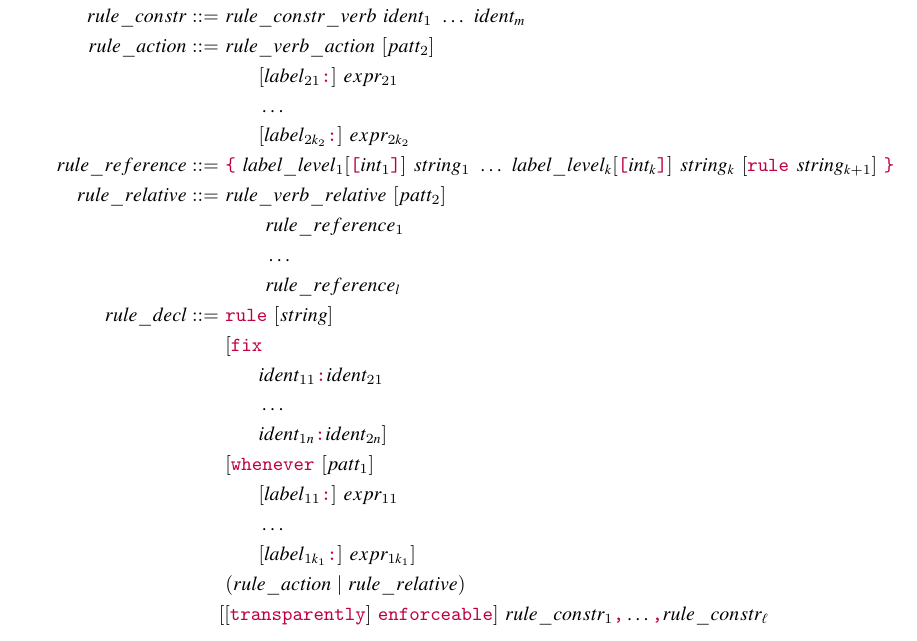
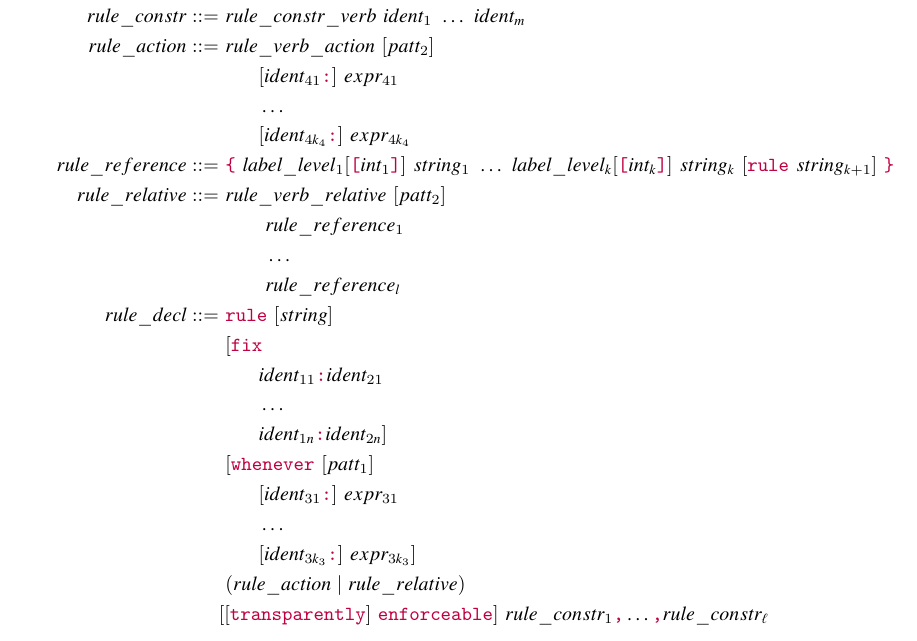
Before and after one commit to Valentine14th/lex, a LaTeX paper (doc/lex.tex): part of page 5 of 7, cut so that both start at the same text. Compiled offline with pdfLaTeX.

Commit message:
update doc to use idents instead of labels for expression-labels in rules

```diff
--- a/doc/lex.tex
+++ b/doc/lex.tex
@@ -271,9 +271,9 @@ The general syntax for rule declarations is as follows:
   rule\_constr\_verb ::=&~\kw{causing} \mid \kw{suppressing}\\
   rule\_constr ::=&~rule\_constr\_verb~ident_1~\dots~ident_m\\
   rule\_action ::= &~rule\_verb\_action~[patt_2]\\
-                   &\qquad [label_{21}\kw{:}]~expr_{21}\\
+                   &\qquad [ident_{41}\kw{:}]~expr_{41}\\
                    &\qquad \dots\\
-                   &\qquad [label_{2{k_2}}\kw{:}]~expr_{2{k_2}}\\
+                   &\qquad [ident_{4{k_4}}\kw{:}]~expr_{4{k_4}}\\
   rule\_reference ::= &~\kw{\{}~
                       label\_level_1[\kw{[}int_1\kw{]}]~string_1
                       ~\dots~
@@ -290,9 +290,9 @@ The general syntax for rule declarations is as follows:
                 &\qquad \dots\\
                 &\qquad ident_{1n}\kw{:} ident_{2n}]\\
                 &~[\kw{whenever}~[patt_1]\\
-                &\qquad [label_{11}\kw{:}]~expr_{11}\\
+                &\qquad [ident_{31}\kw{:}]~expr_{31}\\
                 &\qquad \dots\\
-                &\qquad [label_{1{k_1}}\kw{:}]~expr_{1{k_1}}]\\
+                &\qquad [ident_{3{k_3}}\kw{:}]~expr_{3{k_3}}]\\
                 &~(rule\_action\mid rule\_relative)\\
                 &[[\kw{transparently}]~\kw{enforceable}]~rule\_constr_1\kw{,}\dots\kw{,}rule\_constr_\ell
 \end{align*}
```
Also changed, not shown: doc/lex.pdf.
